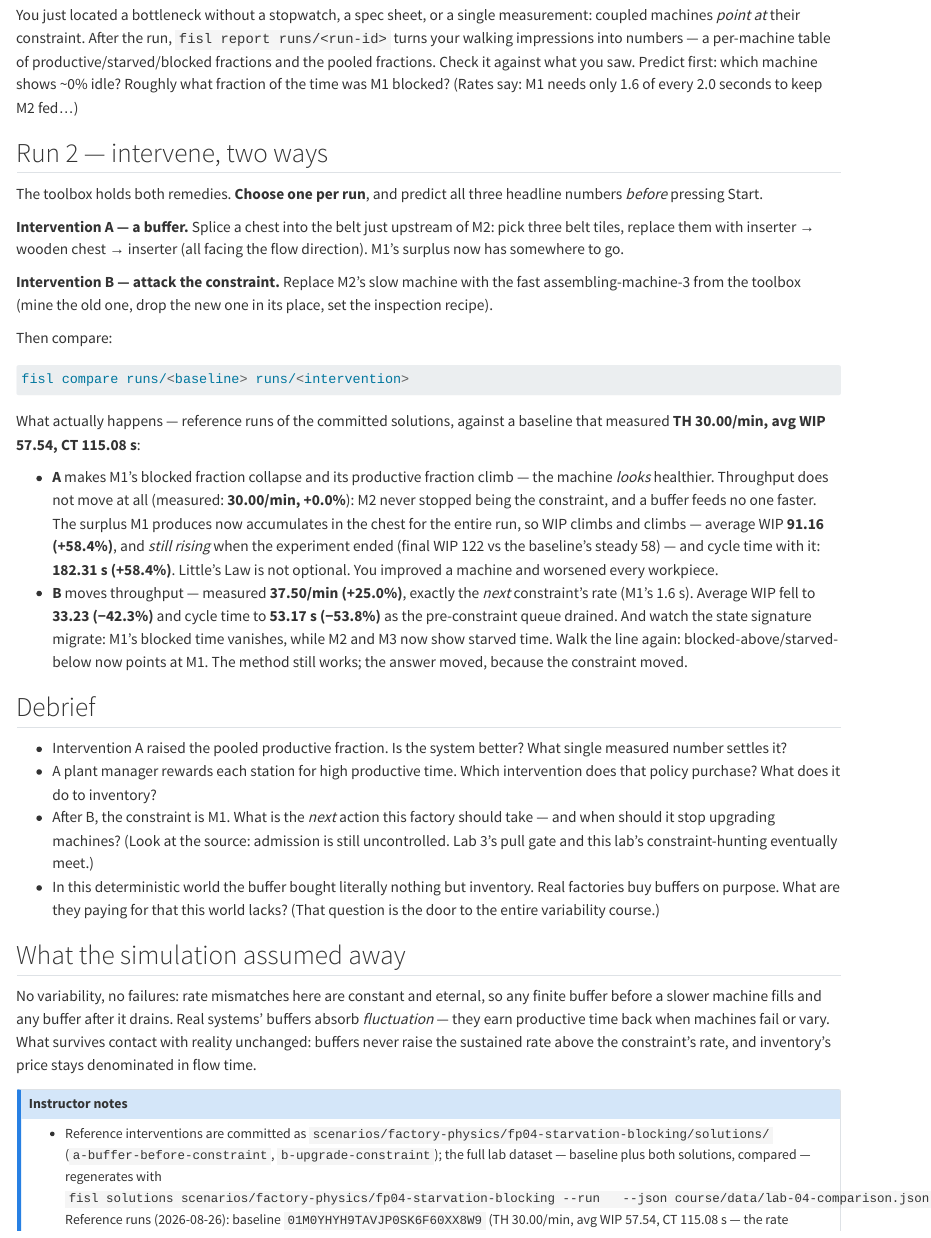
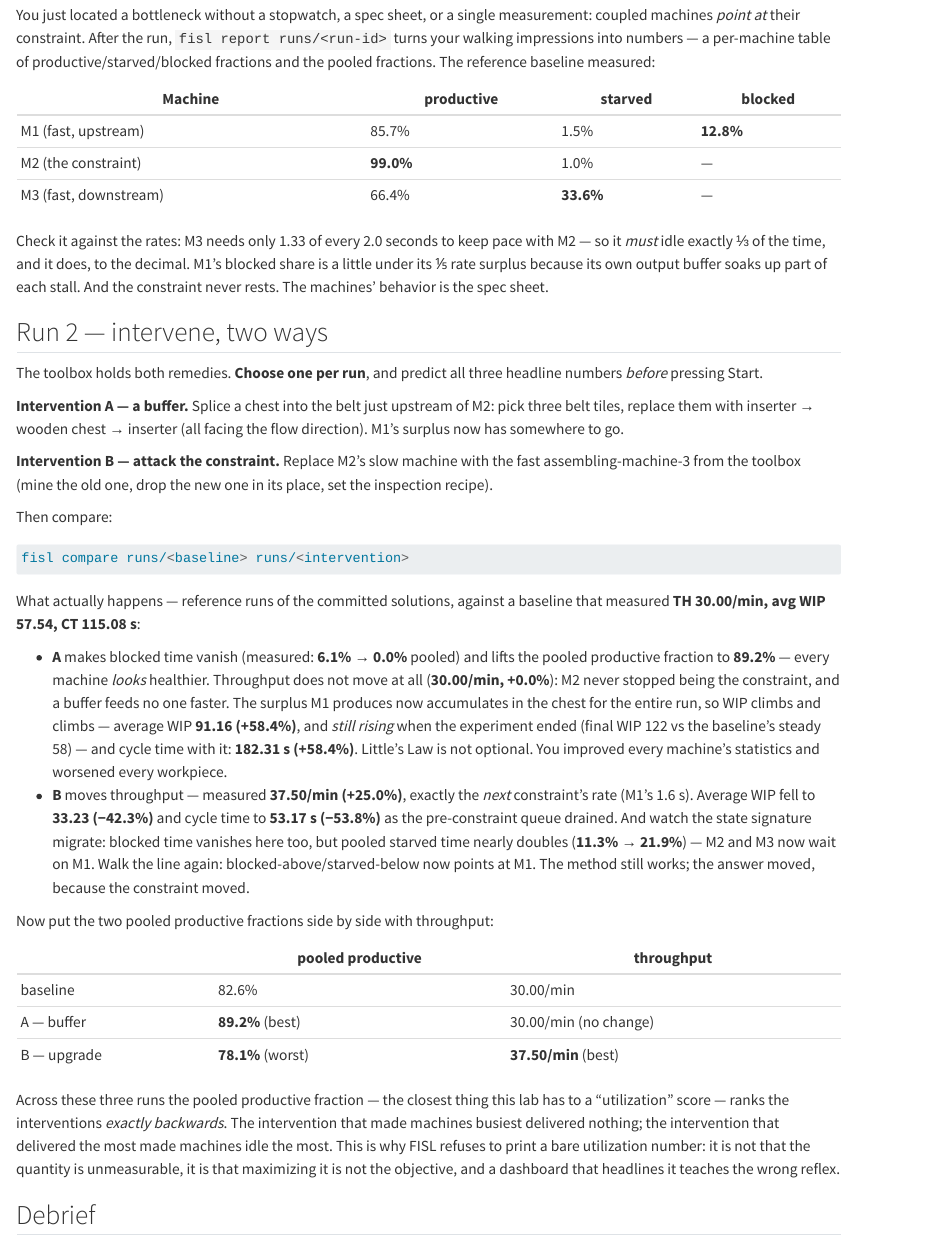
Before and after one commit to MetaCoding-io/FactorioResearch, a Quarto document (course/labs/lab-04-starvation-blocking.qmd): the page in a window 1100 px wide, from 1150 px down. Rendered offline with R 4.5, knitr and Pandoc in place of Quarto, with nearby package versions.

Commit message:
Lab 4 chapter: measured state fractions + the utilization inversion
Fold the committed reference data into the chapter: the per-machine
baseline table (M2 99.0% productive; M3 starved 33.6% - the rate
arithmetic to the decimal; M1 blocked 12.8%), pooled fractions per
intervention, and the lab's sharpest measured lesson - pooled productive
fraction ranks the interventions exactly backwards (buffer 89.2% at +0%
throughput, upgrade 78.1% at +25%), which is why FISL prints no bare
utilization number. Comparison figure block activated now that
course/data/lab-04-comparison.svg is committed; roadmap row 6 updated
(Lab 4 complete as a teachable unit).

Co-Authored-By: Claude Fable 5 <noreply@anthropic.com>
Claude-Session: https://claude.ai/code/session_01PyAr124C2KuzqVTNYbSBkp

```diff
--- a/course/labs/lab-04-starvation-blocking.qmd
+++ b/course/labs/lab-04-starvation-blocking.qmd
@@ -60,9 +60,19 @@ You just located a bottleneck without a stopwatch, a spec sheet, or a
 single measurement: coupled machines *point at* their constraint. After the
 run, `fisl report runs/<run-id>` turns your walking impressions into
 numbers — a per-machine table of productive/starved/blocked fractions and
-the pooled fractions. Check it against what you saw. Predict first: which
-machine shows ~0% idle? Roughly what fraction of the time was M1 blocked?
-(Rates say: M1 needs only 1.6 of every 2.0 seconds to keep M2 fed…)
+the pooled fractions. The reference baseline measured:
+
+| Machine | productive | starved | blocked |
+|---|---|---|---|
+| M1 (fast, upstream) | 85.7% | 1.5% | **12.8%** |
+| M2 (the constraint) | **99.0%** | 1.0% | — |
+| M3 (fast, downstream) | 66.4% | **33.6%** | — |
+
+Check it against the rates: M3 needs only 1.33 of every 2.0 seconds to
+keep pace with M2 — so it *must* idle exactly ⅓ of the time, and it does,
+to the decimal. M1's blocked share is a little under its ⅕ rate surplus
+because its own output buffer soaks up part of each stall. And the
+constraint never rests. The machines' behavior is the spec sheet.
 
 ## Run 2 — intervene, two ways
 
@@ -87,22 +97,40 @@ fisl compare runs/<baseline> runs/<intervention>
 What actually happens — reference runs of the committed solutions, against
 a baseline that measured **TH 30.00/min, avg WIP 57.54, CT 115.08 s**:
 
-- **A** makes M1's blocked fraction collapse and its productive fraction
-  climb — the machine *looks* healthier. Throughput does not move at all
-  (measured: **30.00/min, +0.0%**): M2 never stopped being the constraint,
-  and a buffer feeds no one faster. The surplus M1 produces now accumulates
-  in the chest for the entire run, so WIP climbs and climbs — average WIP
-  **91.16 (+58.4%)**, and *still rising* when the experiment ended (final
-  WIP 122 vs the baseline's steady 58) — and cycle time with it: **182.31 s
-  (+58.4%)**. Little's Law is not optional. You improved a machine and
-  worsened every workpiece.
+- **A** makes blocked time vanish (measured: **6.1% → 0.0%** pooled) and
+  lifts the pooled productive fraction to **89.2%** — every machine *looks*
+  healthier. Throughput does not move at all (**30.00/min, +0.0%**): M2
+  never stopped being the constraint, and a buffer feeds no one faster.
+  The surplus M1 produces now accumulates in the chest for the entire run,
+  so WIP climbs and climbs — average WIP **91.16 (+58.4%)**, and *still
+  rising* when the experiment ended (final WIP 122 vs the baseline's
+  steady 58) — and cycle time with it: **182.31 s (+58.4%)**. Little's Law
+  is not optional. You improved every machine's statistics and worsened
+  every workpiece.
 - **B** moves throughput — measured **37.50/min (+25.0%)**, exactly the
   *next* constraint's rate (M1's 1.6 s). Average WIP fell to **33.23
   (−42.3%)** and cycle time to **53.17 s (−53.8%)** as the pre-constraint
-  queue drained. And watch the state signature migrate: M1's blocked time
-  vanishes, while M2 and M3 now show starved time. Walk the line again:
+  queue drained. And watch the state signature migrate: blocked time
+  vanishes here too, but pooled starved time nearly doubles (**11.3% →
+  21.9%**) — M2 and M3 now wait on M1. Walk the line again:
   blocked-above/starved-below now points at M1. The method still works;
   the answer moved, because the constraint moved.
+
+Now put the two pooled productive fractions side by side with throughput:
+
+| | pooled productive | throughput |
+|---|---|---|
+| baseline | 82.6% | 30.00/min |
+| A — buffer | **89.2%** (best) | 30.00/min (no change) |
+| B — upgrade | **78.1%** (worst) | **37.50/min** (best) |
+
+Across these three runs the pooled productive fraction — the closest thing
+this lab has to a "utilization" score — ranks the interventions *exactly
+backwards*. The intervention that made machines busiest delivered nothing;
+the intervention that delivered the most made machines idle the most. This
+is why FISL refuses to print a bare utilization number: it is not that the
+quantity is unmeasurable, it is that maximizing it is not the objective,
+and a dashboard that headlines it teaches the wrong reflex.
 
 ## Debrief
 
```
Also changed, not shown: docs/ROADMAP.md, course/labs/lab-04-starvation-blocking.qmd (13 more changed lines).
